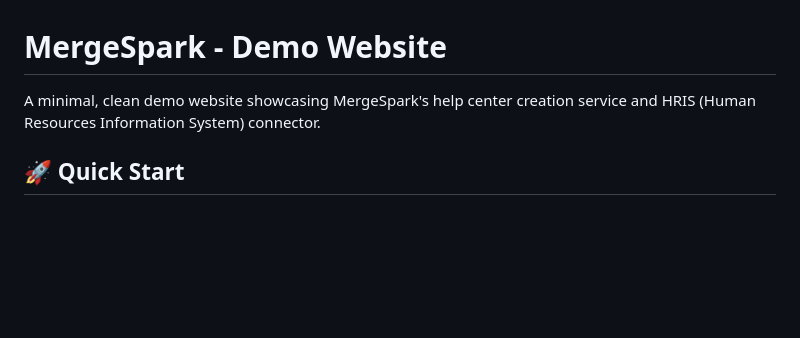
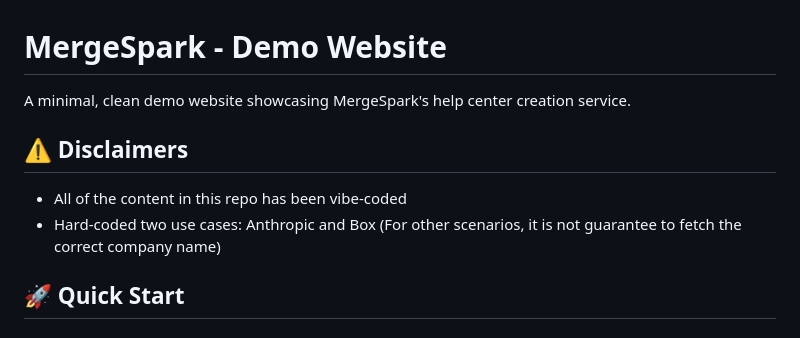
Before and after one commit to seandkim/windler, a Markdown page: README.md, the part around the change. GitHub-like rendering; blank space fills up the shorter version.

Commit message:
added disclaimers

```diff
--- a/README.md
+++ b/README.md
@@ -1,6 +1,11 @@
 # MergeSpark - Demo Website
 
-A minimal, clean demo website showcasing MergeSpark's help center creation service and HRIS (Human Resources Information System) connector.
+A minimal, clean demo website showcasing MergeSpark's help center creation service.
+
+## ⚠️ Disclaimers
+
+- All of the content in this repo has been vibe-coded
+- Hard-coded two use cases: Anthropic and Box (For other scenarios, it is not guarantee to fetch the correct company name)
 
 ## 🚀 Quick Start
 
```
